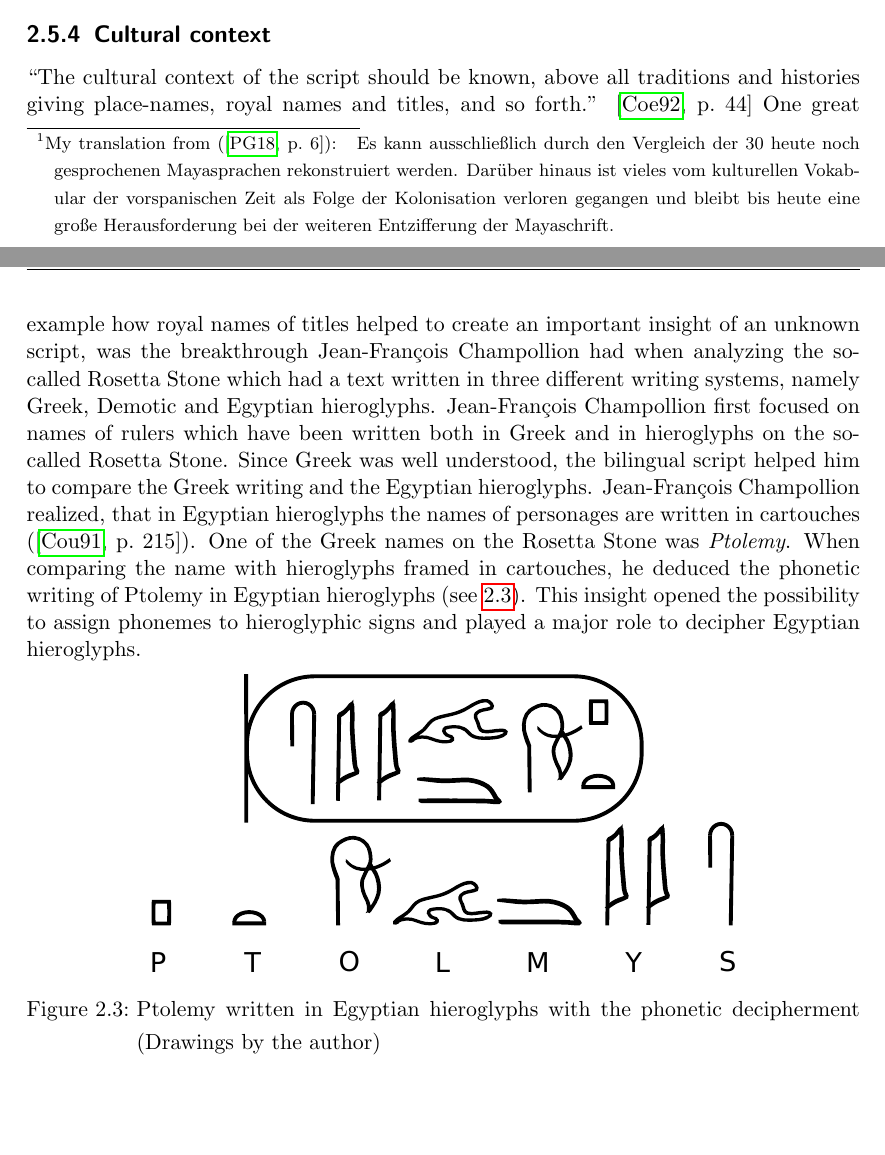
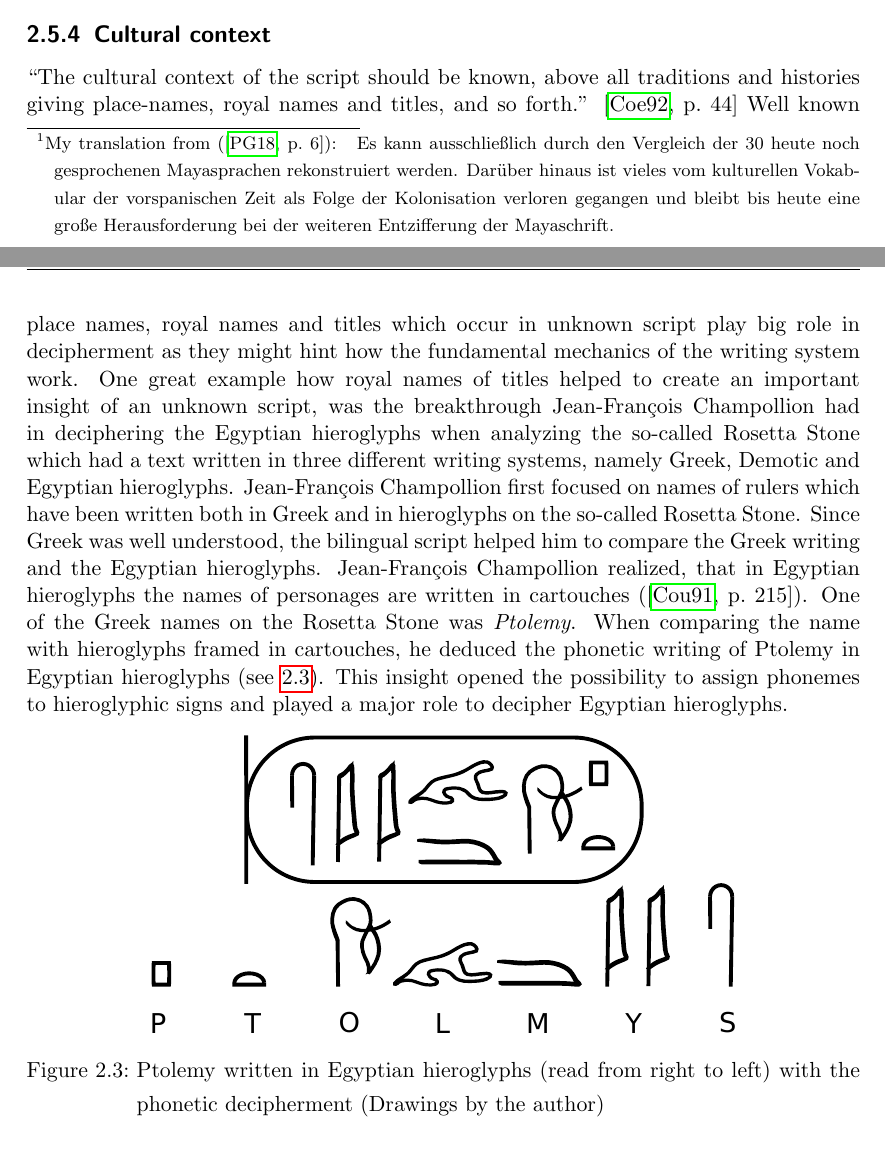
Before and after one commit to yax-lakam-tuun/maya-decipherment, a LaTeX thesis (main.tex, which reads terminology/terminology.tex): two parts of pages 11 and 12 of 19, joined at a grey line, cut so that both start at the same text, the shorter picture padded with empty space. Compiled offline with pdfLaTeX.

Commit message:
[#29] Writing the 'Theory of Decipherment'

```diff
--- a/terminology/terminology.tex
+++ b/terminology/terminology.tex
@@ -182,10 +182,13 @@ with existing Maya languages as Christian Prager stated (\cite[6]{prager2018},my
 \subsection{Cultural context}
 \textcquote[44]{coe1992}{The cultural context of the script should be known, above all
 traditions and histories giving place-names, royal names and titles, and so forth.}
+Well known place names, royal names and titles which occur in unknown script
+play big role in decipherment as they might hint how the fundamental mechanics of the writing
+system work.
 One great example how royal names of titles helped to create an important insight of an unknown
-script, was the breakthrough Jean-Fran\c{c}ois Champollion had when analyzing the so-called
-Rosetta Stone which had a text written in three different writing systems,
-namely Greek, Demotic and Egyptian hieroglyphs.
+script, was the breakthrough Jean-Fran\c{c}ois Champollion had in deciphering the
+Egyptian hieroglyphs when analyzing the so-called Rosetta Stone which had a text written in
+three different writing systems, namely Greek, Demotic and Egyptian hieroglyphs.
 Jean-Fran\c{c}ois Champollion first focused on names of rulers which have been written both in
 Greek and in hieroglyphs on the so-called Rosetta Stone.
 Since Greek was well understood, the bilingual script helped him to compare the Greek writing and
@@ -199,8 +202,8 @@ This insight opened the possibility to assign phonemes to hieroglyphic signs and
 role to decipher Egyptian hieroglyphs.
 \begin{center}
     \includegraphics[width=.7\textwidth,keepaspectratio]{img/ptolemy-cartouche}
-    \captionof{figure}{Ptolemy written in Egyptian hieroglyphs with the phonetic decipherment
-                       (\authordrawings)}
+    \captionof{figure}{Ptolemy written in Egyptian hieroglyphs (read from right to left) with
+                       the phonetic decipherment (\authordrawings)}
     \label{fig:terminology-ptolemy-cartouche}
 \end{center}
 
```
